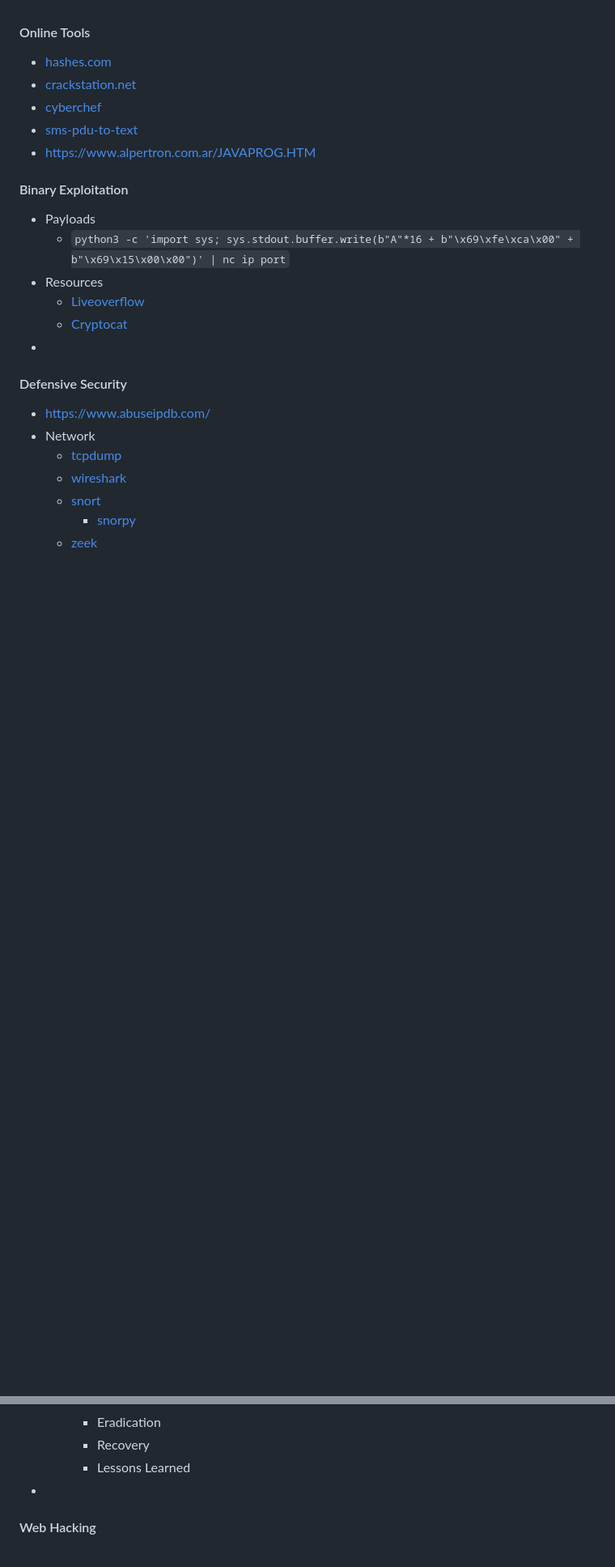
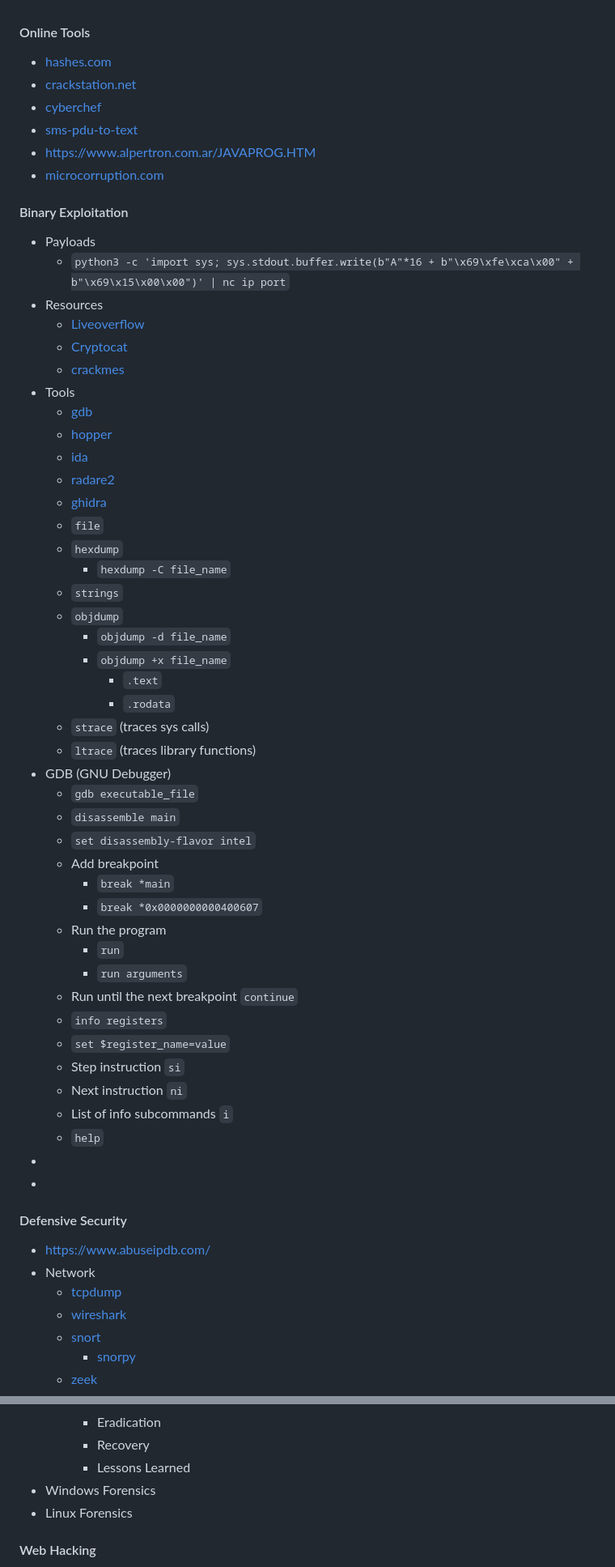
Before and after one commit to smmehrab/cybersecurity, a Markdown page: README.md, 2 parts joined by grey strips. Shown at 81% size. GitHub-like rendering; blank space fills up the shorter version.

Commit message:
Upto Liveoverflow 0x06

```diff
--- a/README.md
+++ b/README.md
@@ -61,6 +61,7 @@
 - [cyberchef](https://gchq.github.io/CyberChef/)
 - [sms-pdu-to-text](https://www.diafaan.com/sms-tutorials/gsm-modem-tutorial/online-sms-pdu-decoder/)
 - [https://www.alpertron.com.ar/JAVAPROG.HTM](https://www.alpertron.com.ar/JAVAPROG.HTM)
+- [microcorruption.com](https://microcorruption.com/map)
 
 #### Binary Exploitation
 
@@ -69,6 +70,43 @@
 * Resources
   * [Liveoverflow](https://youtube.com/playlist?list=PLhixgUqwRTjxglIswKp9mpkfPNfHkzyeN&feature=shared)
   * [Cryptocat](https://youtube.com/playlist?list=PLHUKi1UlEgOIc07Rfk2Jgb5fZbxDPec94&feature=shared)
+  * [crackmes](https://crackmes.one/)
+* Tools
+  * [gdb](https://en.wikipedia.org/wiki/GNU_Debugger)
+  * [hopper](https://www.hopperapp.com/)
+  * [ida](https://hex-rays.com/ida-free/)
+  * [radare2](https://rada.re/n/)
+  * [ghidra](https://ghidra-sre.org/)
+  * `file`
+  * `hexdump`
+    * `hexdump -C file_name`
+  * `strings`
+  * `objdump`
+    * `objdump -d file_name`
+    * `objdump +x file_name`
+      * `.text`
+      * `.rodata`
+  * `strace` (traces sys calls)
+  * `ltrace` (traces library functions)
+* GDB (GNU Debugger)
+  * `gdb executable_file`
+  * `disassemble main`
+  * `set disassembly-flavor intel`
+  * Add breakpoint
+    * `break *main`
+    * `break *0x0000000000400607`
+  * Run the program
+    * `run`
+    * `run arguments`
+  * Run until the next breakpoint
+    `continue`
+  * `info registers`
+  * `set $register_name=value`
+  * Step instruction `si`
+  * Next instruction `ni`
+  * List of info subcommands `i`
+  * `help`
+*
 *
 
 #### Defensive Security
@@ -124,7 +162,8 @@
     * Eradication
     * Recovery
     * Lessons Learned
-*
+* Windows Forensics
+* Linux Forensics
 
 #### Web Hacking
 
```
